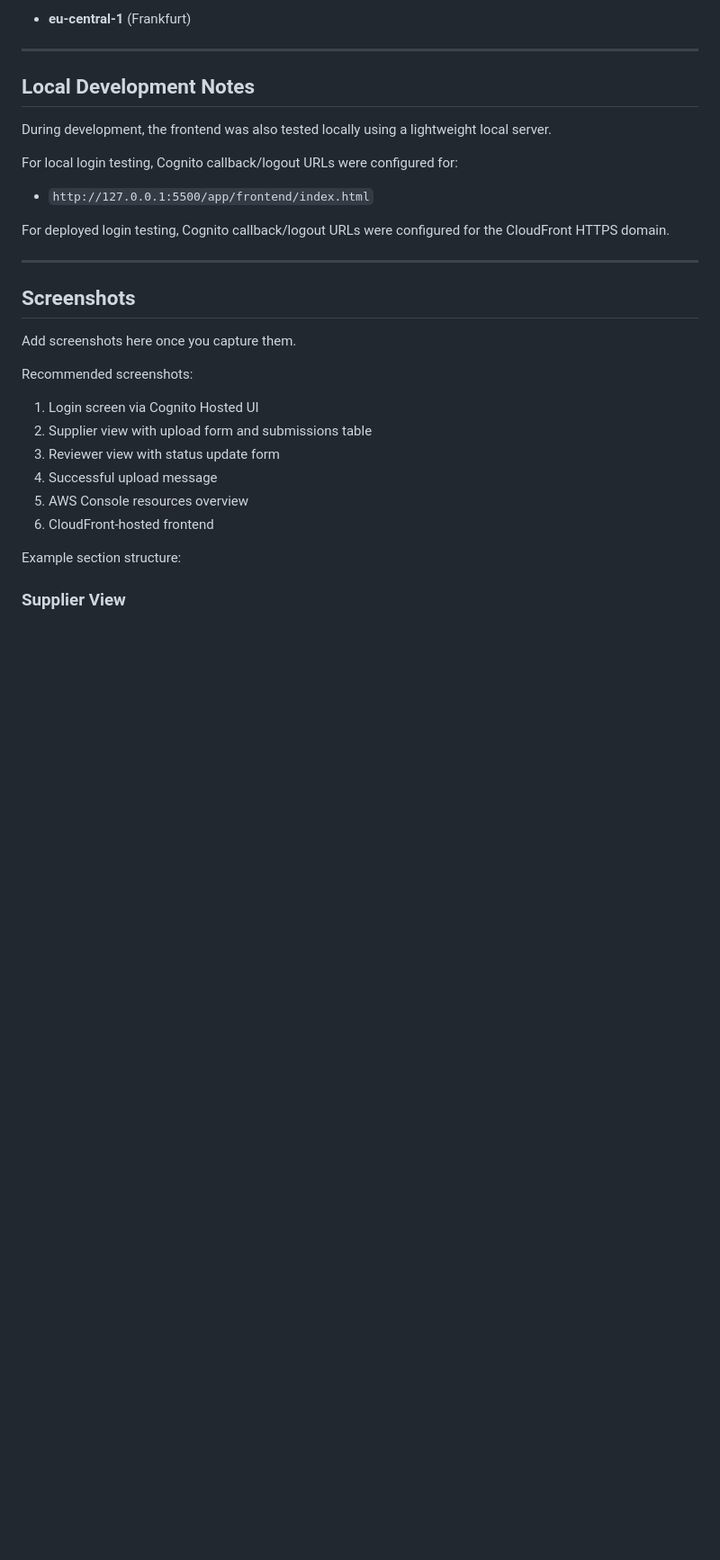
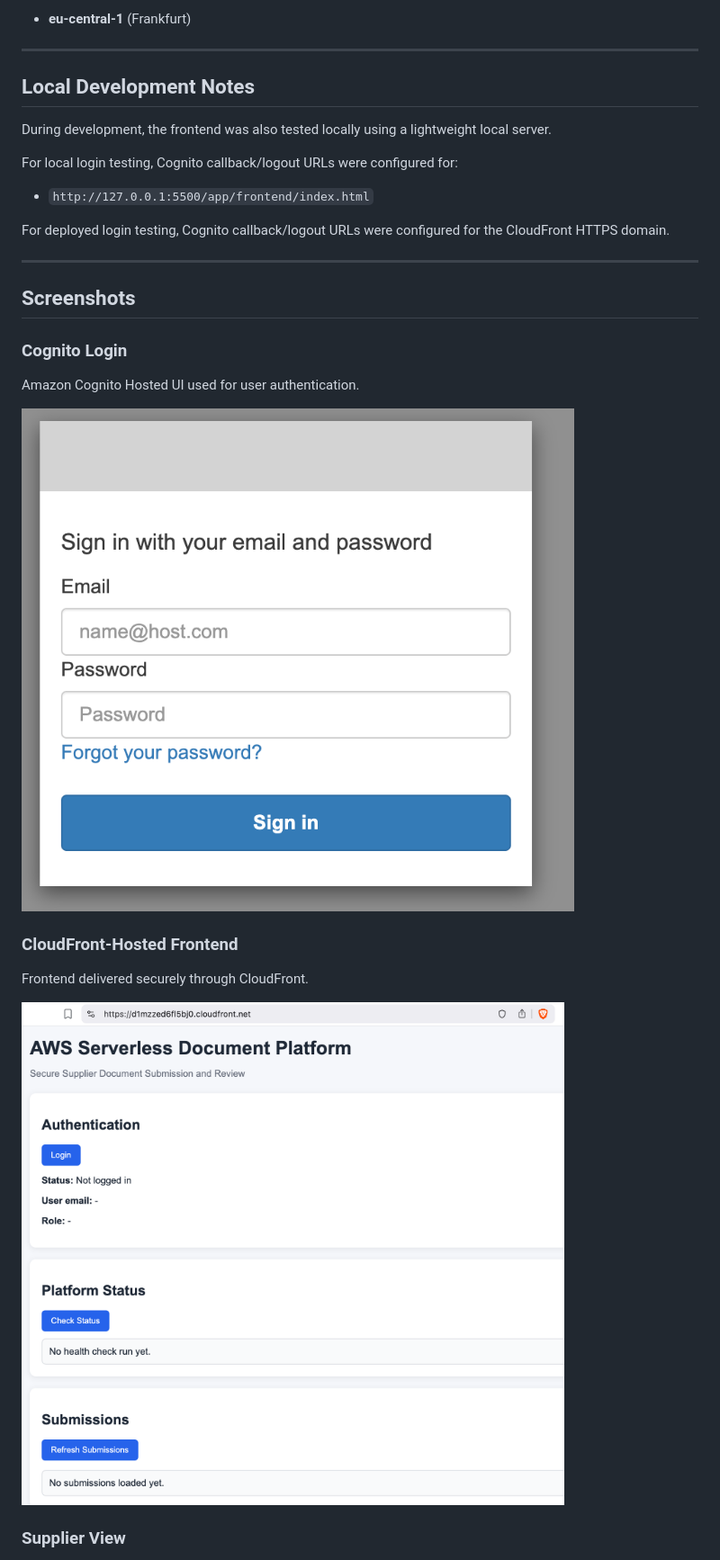
Before and after one commit to RJ-art914/aws-serverless-document-platform, a Markdown page: README.md, the part around the change printed below. Shown: that part at 90% size. GitHub-like rendering; pictures changed too: docs/screenshots/cognito-login.png (added), docs/screenshots/deployed-frontend.png (added); blank space fills up the shorter version.

Commit message:
Add final project screenshots to README

```diff
--- a/README.md
+++ b/README.md
@@ -203,16 +203,14 @@ For deployed login testing, Cognito callback/logout URLs were configured for the
 
 ## Screenshots
 
-Add screenshots here once you capture them.
+### Cognito Login
+Amazon Cognito Hosted UI used for user authentication.
 
-Recommended screenshots:
-1. Login screen via Cognito Hosted UI
-2. Supplier view with upload form and submissions table
-3. Reviewer view with status update form
-4. Successful upload message
-5. AWS Console resources overview
-6. CloudFront-hosted frontend
+![Cognito Login](docs/screenshots/cognito-login.png)
 
-Example section structure:
+### CloudFront-Hosted Frontend
+Frontend delivered securely through CloudFront.
+
+![CloudFront-Hosted Frontend](docs/screenshots/deployed-frontend.png)
 
 ### Supplier View
```
Also changed, not shown: other parts of README.md (+15 -4 lines), docs/screenshots/aws-console-overview.png (added), docs/screenshots/reviewer-submissions.png (added), docs/screenshots/reviewer-view.png (added), docs/screenshots/supplier-view.png (added).
